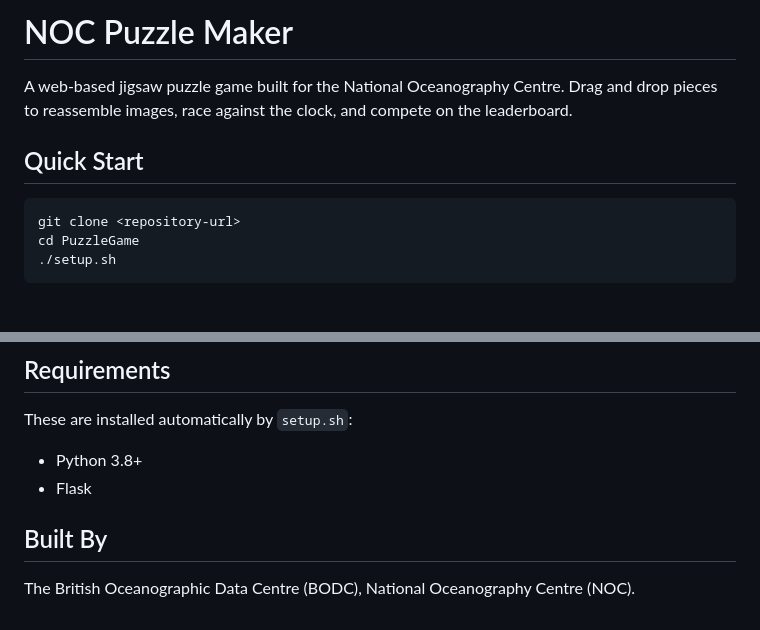
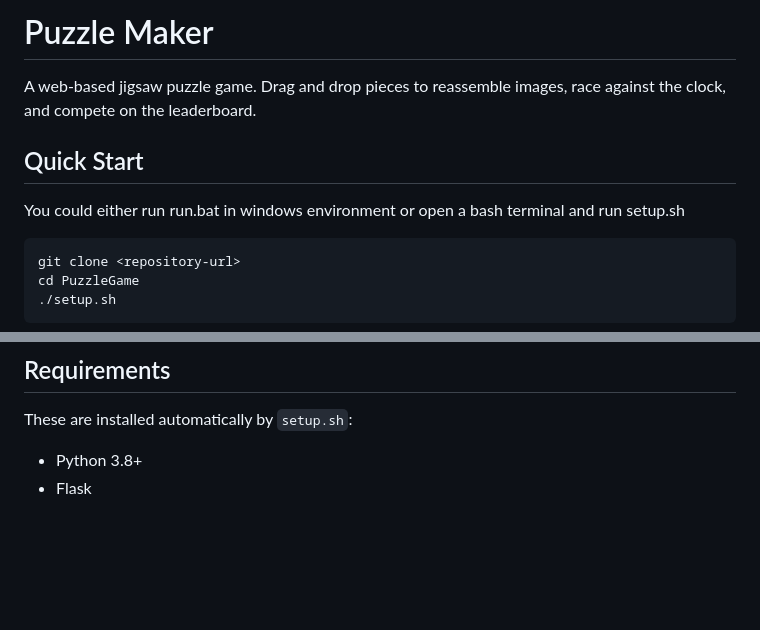
Before and after one commit to anavidya/puzzlemaker, a Markdown page: README.md, 2 parts joined by grey strips. Drawn GitHub-style; blank space fills up the shorter version.

````diff
--- a/README.md
+++ b/README.md
@@ -1,8 +1,10 @@
-# NOC Puzzle Maker
+# Puzzle Maker
 
-A web-based jigsaw puzzle game built for the National Oceanography Centre. Drag and drop pieces to reassemble images, race against the clock, and compete on the leaderboard.
+A web-based jigsaw puzzle game. Drag and drop pieces to reassemble images, race against the clock, and compete on the leaderboard.
 
 ## Quick Start
+
+You could either run run.bat in windows environment or open a bash terminal and run setup.sh
 
 ```bash
 git clone <repository-url>
@@ -89,7 +91,3 @@ These are installed automatically by `setup.sh`:
 
 - Python 3.8+
 - Flask
-
-## Built By
-
-The British Oceanographic Data Centre (BODC), National Oceanography Centre (NOC).
````
